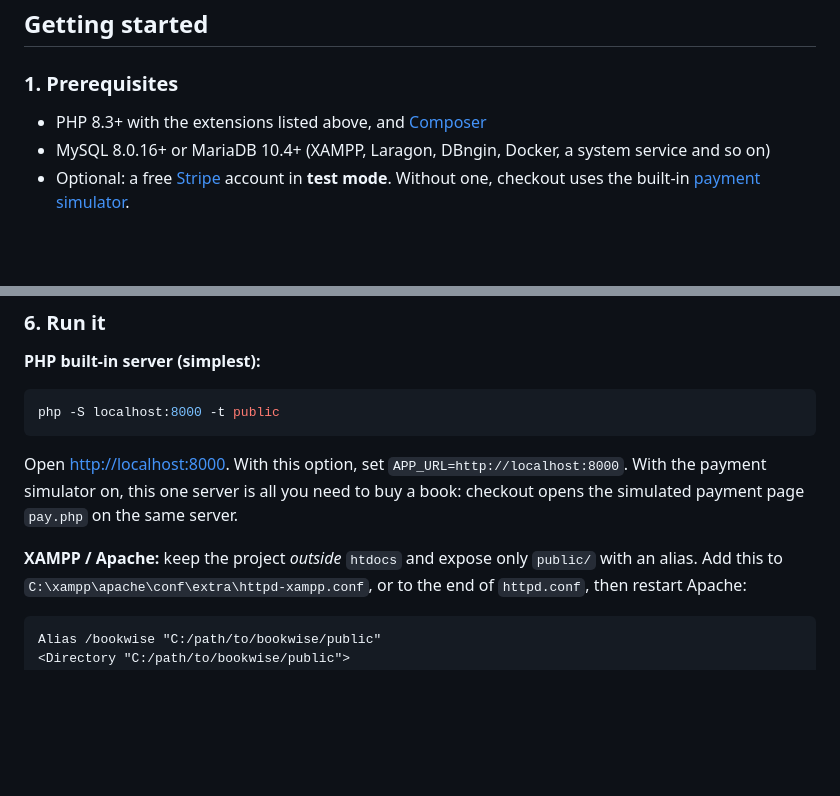
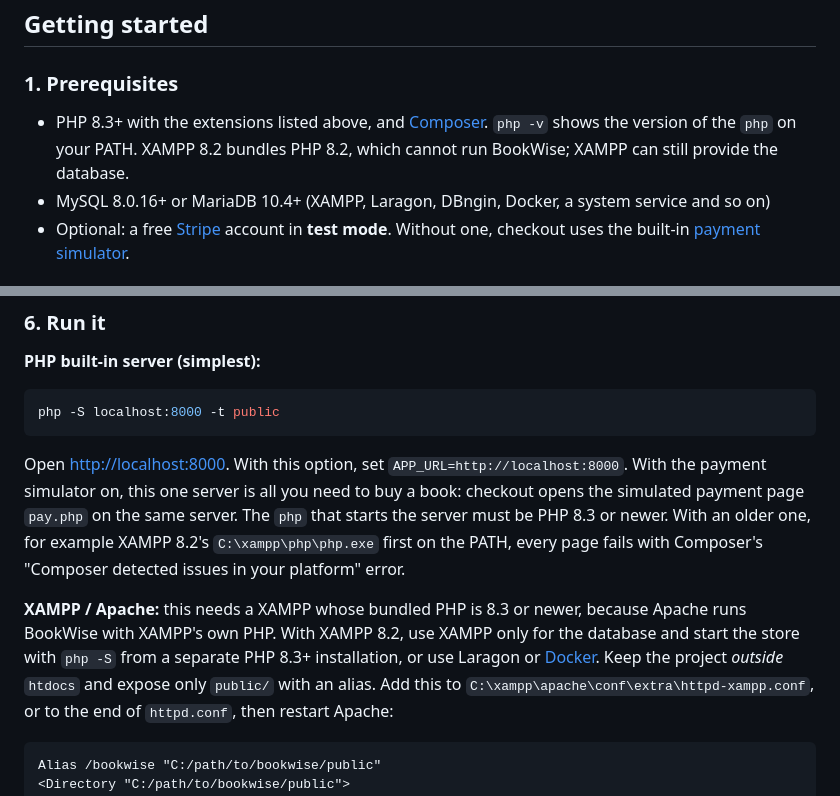
Before and after one commit to ByAhmd/Online-BookStore-Project, a Markdown page: README.md, 2 parts joined by grey strips. Drawn GitHub-style; blank space fills up the shorter version.

Commit message:
Say in the README that XAMPP 8.2's PHP cannot run BookWise
The README offered XAMPP / Apache as a way to run the store, but XAMPP
8.2 bundles PHP 8.2, below the new floor: Composer's platform check then
fails every page with HTTP 500. The prerequisites, the php -S step and
the XAMPP paragraph now say that the PHP must be 8.3 or newer, and point
XAMPP 8.2 users to a separate PHP for php -S, Laragon or Docker.

````diff
--- a/README.md
+++ b/README.md
@@ -175,7 +175,8 @@ As a safety net for Apache setups that serve the whole folder, the root `.htacce
 
 ### 1. Prerequisites
 
-- PHP 8.3+ with the extensions listed above, and [Composer](https://getcomposer.org/)
+- PHP 8.3+ with the extensions listed above, and [Composer](https://getcomposer.org/). `php -v` shows the version of the `php` on your PATH.
+  XAMPP 8.2 bundles PHP 8.2, which cannot run BookWise; XAMPP can still provide the database.
 - MySQL 8.0.16+ or MariaDB 10.4+ (XAMPP, Laragon, DBngin, Docker, a system service and so on)
 - Optional: a free [Stripe](https://dashboard.stripe.com/register) account in **test mode**. Without one, checkout uses the built-in [payment simulator](#payments-the-simulator-and-stripe).
 
@@ -246,8 +247,11 @@ php -S localhost:8000 -t public
 
 Open <http://localhost:8000>. With this option, set `APP_URL=http://localhost:8000`.
 With the payment simulator on, this one server is all you need to buy a book: checkout opens the simulated payment page `pay.php` on the same server.
+The `php` that starts the server must be PHP 8.3 or newer. With an older one, for example XAMPP 8.2's `C:\xampp\php\php.exe` first on the PATH, every page fails with Composer's "Composer detected issues in your platform" error.
 
-**XAMPP / Apache:** keep the project *outside* `htdocs` and expose only `public/` with an alias.
+**XAMPP / Apache:** this needs a XAMPP whose bundled PHP is 8.3 or newer, because Apache runs BookWise with XAMPP's own PHP.
+With XAMPP 8.2, use XAMPP only for the database and start the store with `php -S` from a separate PHP 8.3+ installation, or use Laragon or [Docker](#running-with-docker-and-the-live-demo).
+Keep the project *outside* `htdocs` and expose only `public/` with an alias.
 Add this to `C:\xampp\apache\conf\extra\httpd-xampp.conf`, or to the end of `httpd.conf`, then restart Apache:
 
 ```apache
````
